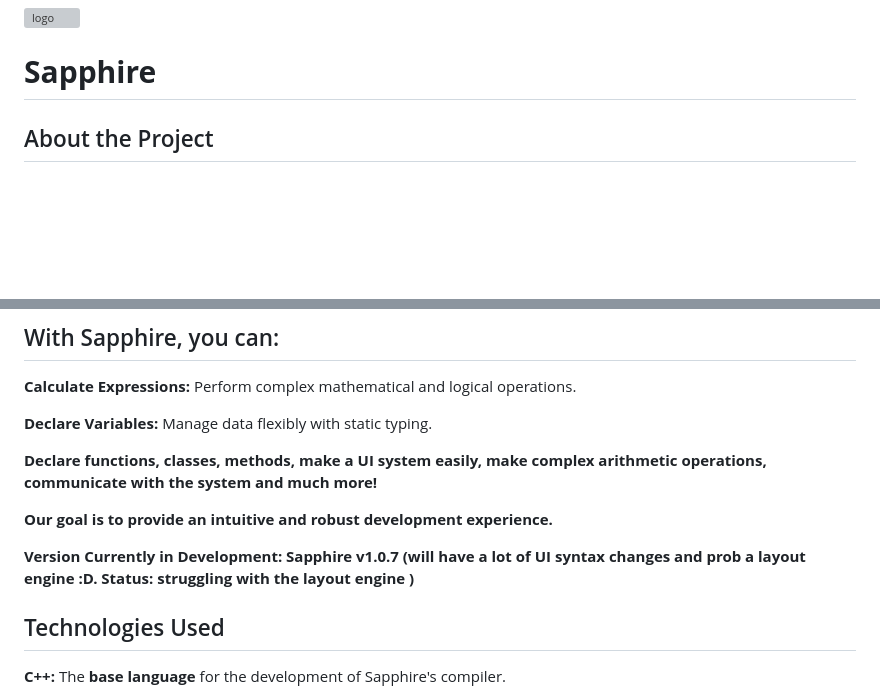
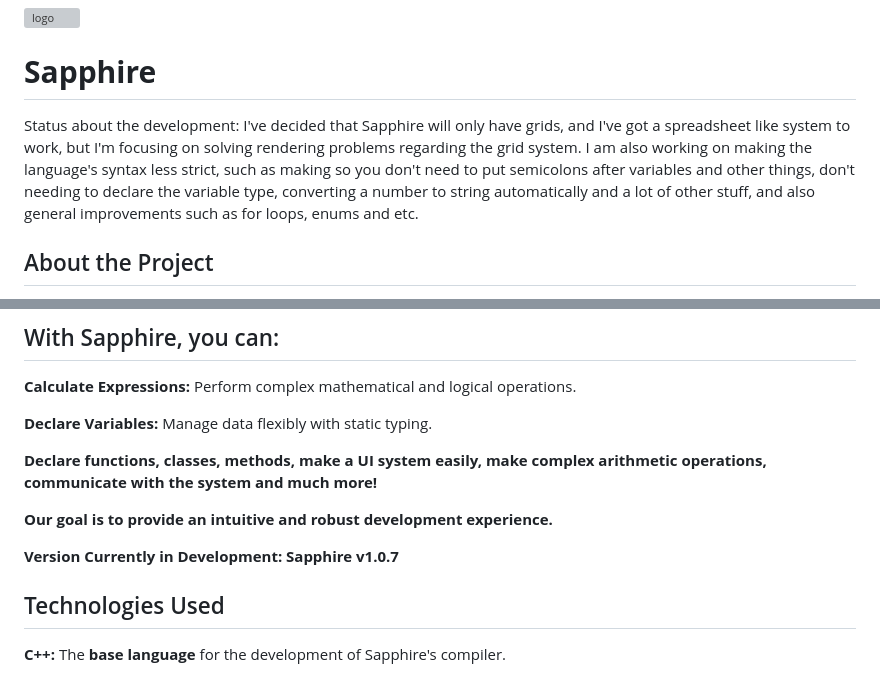
Before and after one commit to foxzyt/Sapphire, a Markdown page: README.md, 2 parts joined by grey strips. Rendered like a GitHub page; blank space fills up the shorter version; grey boxes are pictures that could not be loaded.

Commit message:
Revise development status and version in README
Updated project status and version information in README.

```diff
--- a/README.md
+++ b/README.md
@@ -7,6 +7,10 @@
 
 ![logo](assets/download.svg)
 # **Sapphire**
+
+Status about the development: I've decided that Sapphire will only have grids, and I've got a spreadsheet like system to work, but I'm focusing on solving rendering problems regarding
+the grid system. I am also working on making the language's syntax less strict, such as making so you don't need to put semicolons after variables and other things, don't needing to
+declare the variable type, converting a number to string automatically and a lot of other stuff, and also general improvements such as for loops, enums and etc.
 
 
 ## About the Project ##
@@ -22,7 +26,7 @@ Sapphire is an hybrid programming language, developed with a focus on simplicity
 
 **Our goal is to provide an intuitive and robust development experience.**
 
-**Version Currently in Development: Sapphire v1.0.7 (will have a lot of UI syntax changes and prob a layout engine :D. Status: struggling with the layout engine )**
+**Version Currently in Development: Sapphire v1.0.7**
 
 ## Technologies Used ##
 **C++:** The **base language** for the development of Sapphire's compiler.
```
